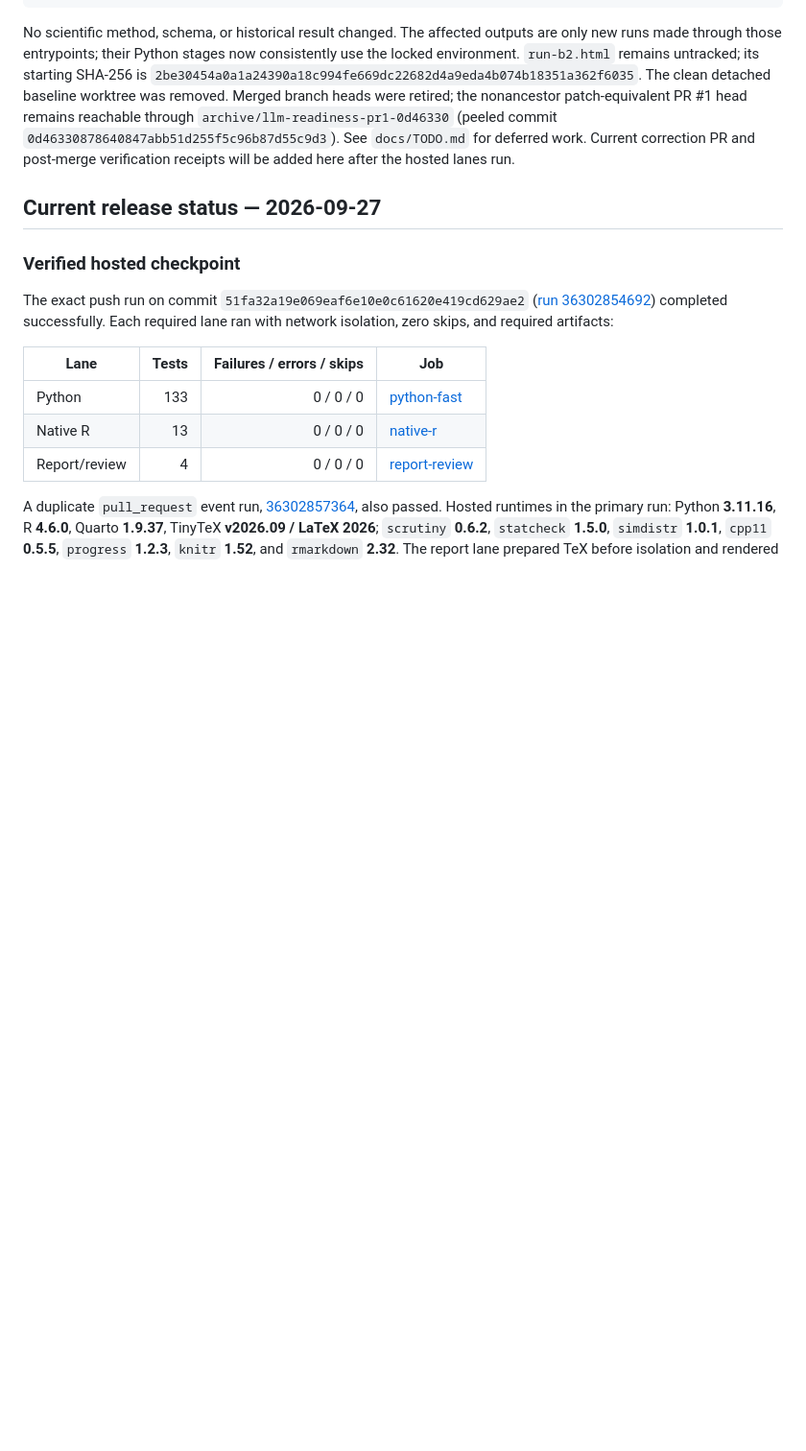
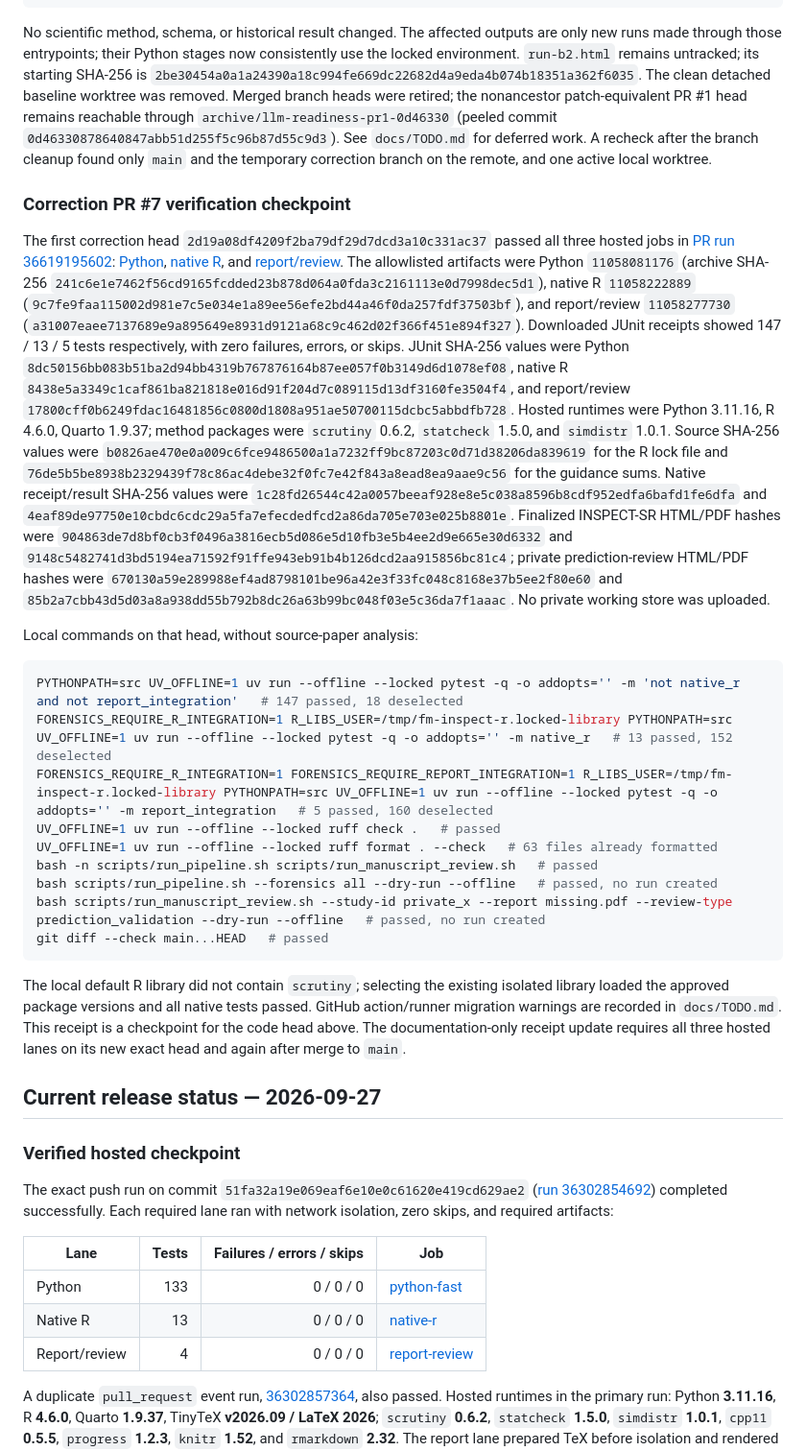
Before and after one commit to reblocke/forensic_metascience, a Markdown page: docs/HANDOFF.md, the part around the change. Shown at 96% size. Drawn GitHub-style; blank space fills up the shorter version.

Commit message:
docs: record correction PR acceptance receipts

````diff
--- a/docs/HANDOFF.md
+++ b/docs/HANDOFF.md
@@ -35,8 +35,61 @@ The clean detached baseline worktree was removed. Merged branch heads were
 retired; the nonancestor patch-equivalent PR #1 head remains reachable through
 `archive/llm-readiness-pr1-0d46330` (peeled commit
 `0d46330878640847abb51d255f5c96b87d55c9d3`). See `docs/TODO.md` for
-deferred work. Current correction PR and post-merge verification receipts will
-be added here after the hosted lanes run.
+deferred work. A recheck after the branch cleanup found only `main` and the
+temporary correction branch on the remote, and one active local worktree.
+
+### Correction PR #7 verification checkpoint
+
+The first correction head `2d19a08df4209f2ba79df29d7dcd3a10c331ac37`
+passed all three hosted jobs in
+[PR run 36619195602](https://github.com/reblocke/forensic_metascience/actions/runs/36619195602):
+[Python](https://github.com/reblocke/forensic_metascience/actions/runs/36619195602/job/109579931588),
+[native R](https://github.com/reblocke/forensic_metascience/actions/runs/36619195602/job/109579932060),
+and [report/review](https://github.com/reblocke/forensic_metascience/actions/runs/36619195602/job/109579932111).
+The allowlisted artifacts were Python `11058081176` (archive SHA-256
+`241c6e1e7462f56cd9165fcdded23b878d064a0fda3c2161113e0d7998dec5d1`),
+native R `11058222889` (`9c7fe9faa115002d981e7c5e034e1a89ee56efe2bd44a46f0da257fdf37503bf`),
+and report/review `11058277730` (`a31007eaee7137689e9a895649e8931d9121a68c9c462d02f366f451e894f327`).
+Downloaded JUnit receipts showed 147 / 13 / 5 tests respectively, with zero
+failures, errors, or skips. JUnit SHA-256 values were Python
+`8dc50156bb083b51ba2d94bb4319b767876164b87ee057f0b3149d6d1078ef08`,
+native R `8438e5a3349c1caf861ba821818e016d91f204d7c089115d13df3160fe3504f4`,
+and report/review `17800cff0b6249fdac16481856c0800d1808a951ae50700115dcbc5abbdfb728`.
+Hosted runtimes were Python 3.11.16, R 4.6.0, Quarto 1.9.37; method packages
+were `scrutiny` 0.6.2, `statcheck` 1.5.0, and `simdistr` 1.0.1. Source SHA-256
+values were `b0826ae470e0a009c6fce9486500a1a7232ff9bc87203c0d71d38206da839619`
+for the R lock file and `76de5b5be8938b2329439f78c86ac4debe32f0fc7e42f843a8ead8ea9aae9c56`
+for the guidance sums. Native receipt/result SHA-256 values were
+`1c28fd26544c42a0057beeaf928e8e5c038a8596b8cdf952edfa6bafd1fe6dfa`
+and `4eaf89de97750e10cbdc6cdc29a5fa7efecdedfcd2a86da705e703e025b8801e`.
+Finalized INSPECT-SR HTML/PDF hashes were
+`904863de7d8bf0cb3f0496a3816ecb5d086e5d10fb3e5b4ee2d9e665e30d6332`
+and `9148c5482741d3bd5194ea71592f91ffe943eb91b4b126dcd2aa915856bc81c4`;
+private prediction-review HTML/PDF hashes were
+`670130a59e289988ef4ad8798101be96a42e3f33fc048c8168e37b5ee2f80e60`
+and `85b2a7cbb43d5d03a8a938dd55b792b8dc26a63b99bc048f03e5c36da7f1aaac`.
+No private working store was uploaded.
+
+Local commands on that head, without source-paper analysis:
+
+```bash
+PYTHONPATH=src UV_OFFLINE=1 uv run --offline --locked pytest -q -o addopts='' -m 'not native_r and not report_integration'   # 147 passed, 18 deselected
+FORENSICS_REQUIRE_R_INTEGRATION=1 R_LIBS_USER=/tmp/fm-inspect-r.locked-library PYTHONPATH=src UV_OFFLINE=1 uv run --offline --locked pytest -q -o addopts='' -m native_r   # 13 passed, 152 deselected
+FORENSICS_REQUIRE_R_INTEGRATION=1 FORENSICS_REQUIRE_REPORT_INTEGRATION=1 R_LIBS_USER=/tmp/fm-inspect-r.locked-library PYTHONPATH=src UV_OFFLINE=1 uv run --offline --locked pytest -q -o addopts='' -m report_integration   # 5 passed, 160 deselected
+UV_OFFLINE=1 uv run --offline --locked ruff check .   # passed
+UV_OFFLINE=1 uv run --offline --locked ruff format . --check   # 63 files already formatted
+bash -n scripts/run_pipeline.sh scripts/run_manuscript_review.sh   # passed
+bash scripts/run_pipeline.sh --forensics all --dry-run --offline   # passed, no run created
+bash scripts/run_manuscript_review.sh --study-id private_x --report missing.pdf --review-type prediction_validation --dry-run --offline   # passed, no run created
+git diff --check main...HEAD   # passed
+```
+
+The local default R library did not contain `scrutiny`; selecting the existing
+isolated library loaded the approved package versions and all native tests
+passed. GitHub action/runner migration warnings are recorded in `docs/TODO.md`.
+This receipt is a checkpoint for the code head above. The documentation-only
+receipt update requires all three hosted lanes on its new exact head and again
+after merge to `main`.
 
 ## Current release status — 2026-09-27
 
````
Also changed, not shown: docs/TODO.md (+1 -0 lines).
